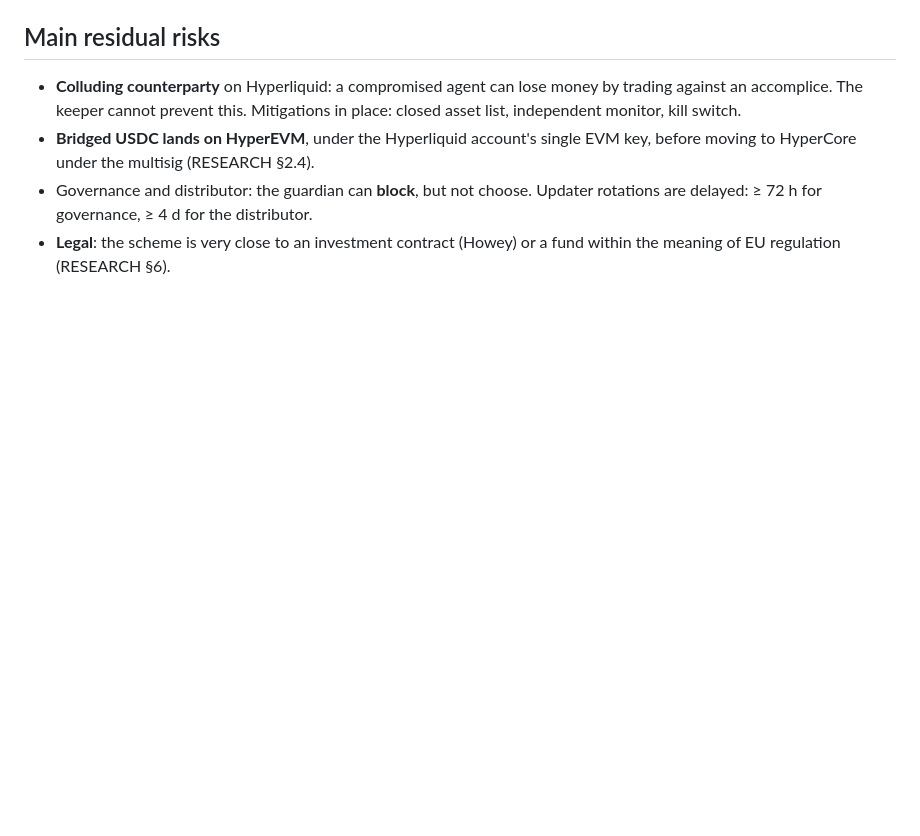
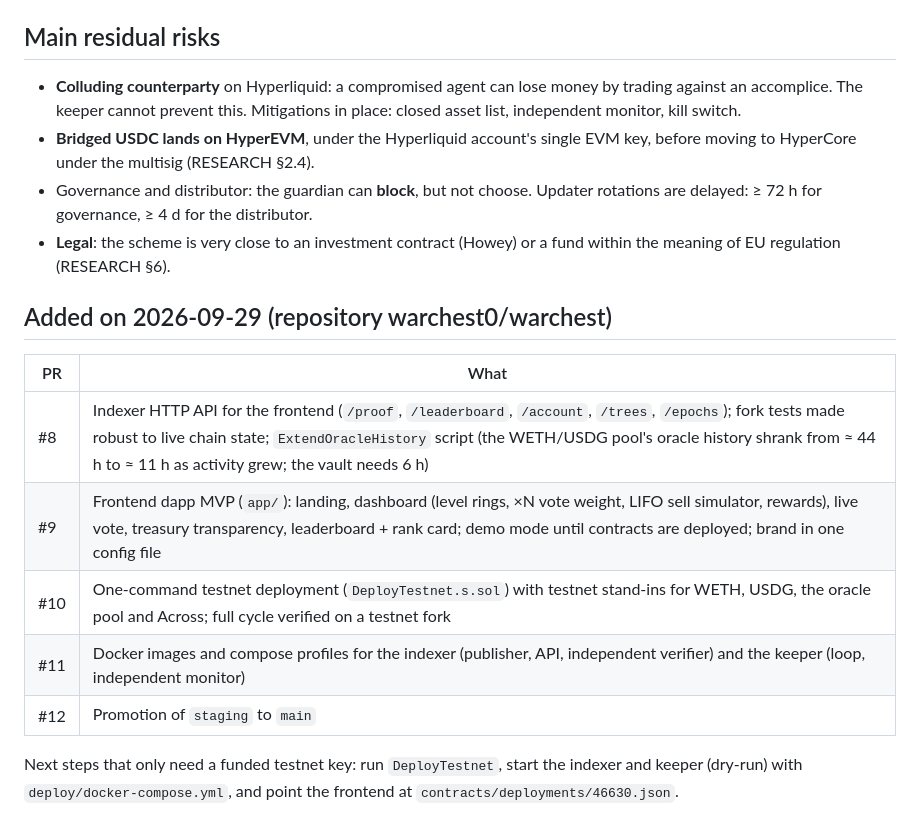
Before and after one commit to warchest0/warchest, a Markdown page: STATUS.md, the part around the change. Rendered like a GitHub page; blank space fills up the shorter version.

Commit message:
docs(status): record indexer API, frontend, testnet kit and ops work

```diff
--- a/STATUS.md
+++ b/STATUS.md
@@ -57,3 +57,14 @@ All the other slices were done on Opus.
 - **Bridged USDC lands on HyperEVM**, under the Hyperliquid account's single EVM key, before moving to HyperCore under the multisig (RESEARCH §2.4).
 - Governance and distributor: the guardian can **block**, but not choose. Updater rotations are delayed: ≥ 72 h for governance, ≥ 4 d for the distributor.
 - **Legal**: the scheme is very close to an investment contract (Howey) or a fund within the meaning of EU regulation (RESEARCH §6).
+
+## Added on 2026-09-29 (repository warchest0/warchest)
+| PR | What |
+|---|---|
+| #8 | Indexer HTTP API for the frontend (`/proof`, `/leaderboard`, `/account`, `/trees`, `/epochs`); fork tests made robust to live chain state; `ExtendOracleHistory` script (the WETH/USDG pool's oracle history shrank from ≈ 44 h to ≈ 11 h as activity grew; the vault needs 6 h) |
+| #9 | Frontend dapp MVP (`app/`): landing, dashboard (level rings, ×N vote weight, LIFO sell simulator, rewards), live vote, treasury transparency, leaderboard + rank card; demo mode until contracts are deployed; brand in one config file |
+| #10 | One-command testnet deployment (`DeployTestnet.s.sol`) with testnet stand-ins for WETH, USDG, the oracle pool and Across; full cycle verified on a testnet fork |
+| #11 | Docker images and compose profiles for the indexer (publisher, API, independent verifier) and the keeper (loop, independent monitor) |
+| #12 | Promotion of `staging` to `main` |
+
+Next steps that only need a funded testnet key: run `DeployTestnet`, start the indexer and keeper (dry-run) with `deploy/docker-compose.yml`, and point the frontend at `contracts/deployments/46630.json`.
```
